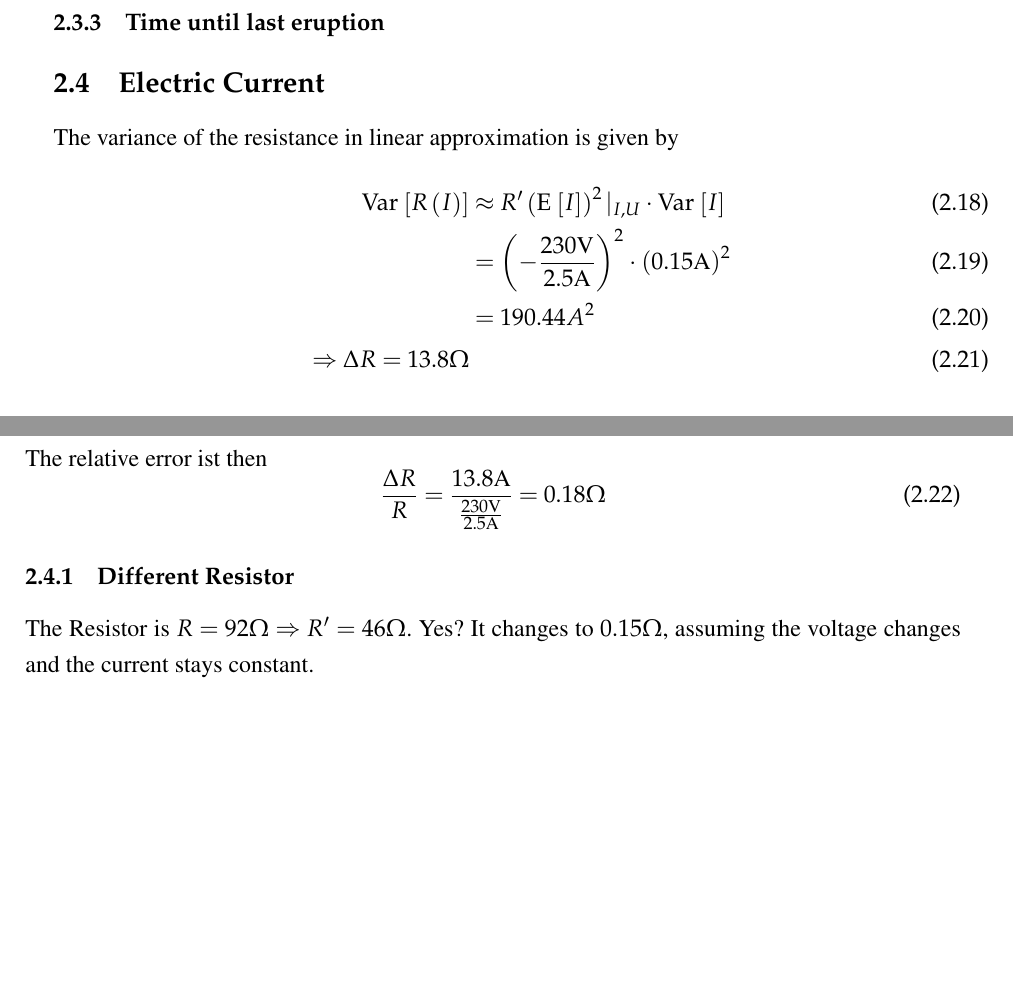
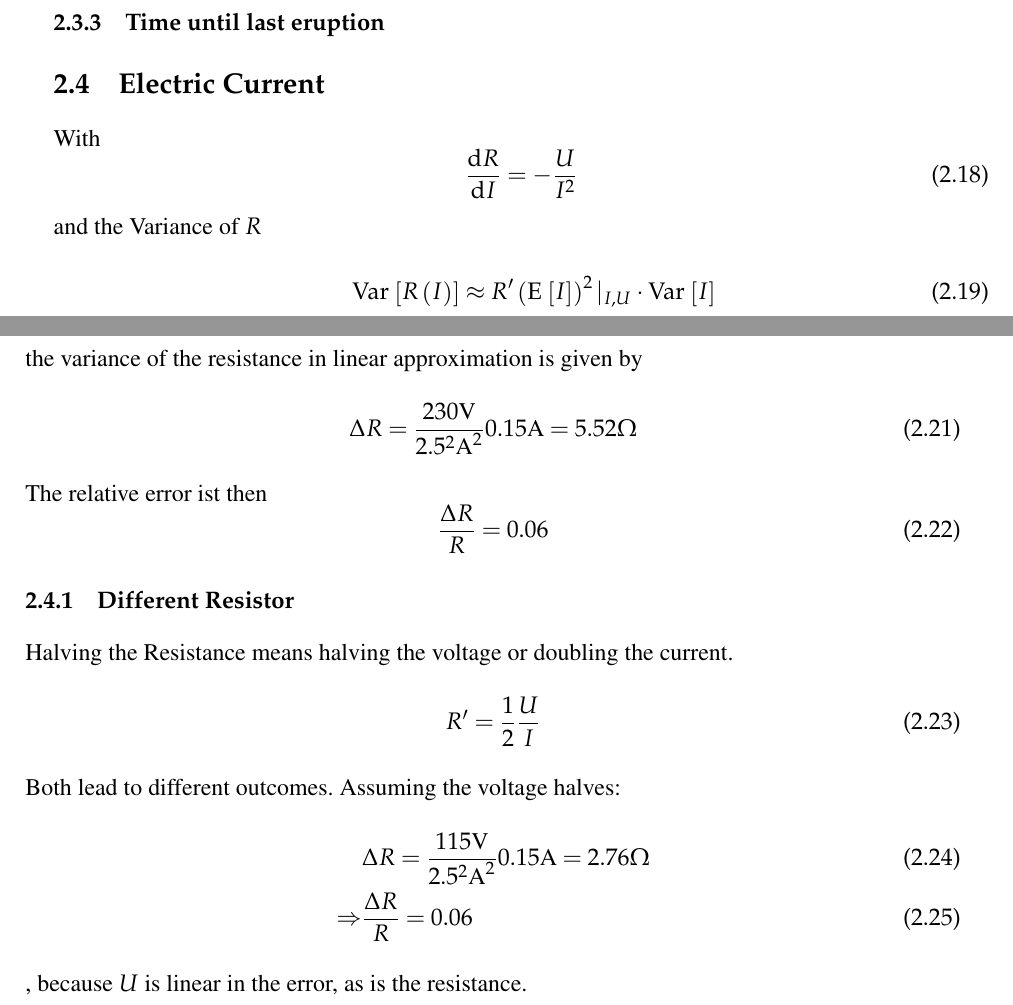
Before and after one commit to Jibbet/statmeth, a LaTeX document (main.tex, which reads sheet2.tex): two parts of pages 7 and 8 of 8, joined at a grey line, cut so that both start at the same text, the shorter picture padded with empty space. Compiled offline with pdfLaTeX.

Commit message:
last minute changes

```diff
--- a/sheet2.tex
+++ b/sheet2.tex
@@ -56,16 +56,31 @@ The time until the first eruption $Y$ is now distributed as
 $Y$ is  distributed exponentially with mean $\frac{\tau}{n}$.
 \subsubsection{Time until last eruption}
 \subsection{Electric Current}
-The variance of the resistance in linear approximation is given by
+With
+\begin{equation}
+    \dv{R}{I}=-\frac{U}{I^2}
+\end{equation}
+and the Variance of $R$
 \begin{align}
-    \Var\left[R\left(I\right)\right]&\approx R'\left(\E\left[I\right]\right)^2\vert_{I,U}\cdot\Var\left[I\right]
-    \\&= \left(-\frac{230\text{V}}{2.5\text{A}}\right)^2\cdot\left(0.15\text{A}\right)^2
-    \\&= 190.44 A^2
-    \\\Rightarrow \Delta R = 13.8\Omega
+    &\Var\left[R\left(I\right)\right]\approx R'\left(\E\left[I\right]\right)^2\vert_{I,U}\cdot\Var\left[I\right]
+    \\\Rightarrow&\Delta R= \abs{\dv{R}{I}}\Delta I
 \end{align}
+the variance of the resistance in linear approximation is given by
+\begin{equation}
+    \Delta R = \frac{230\text{V}}{2.5^2\text{A}^2}0.15\text{A}=5.52\Omega
+\end{equation}
 The relative error ist then
 \begin{equation}
-    \frac{\Delta R}{R}= \frac{13.8 \text{A}}{\frac{230\text{V}}{2.5\text{A}}}=0.18\Omega
+    \frac{\Delta R}{R}= 0.06
 \end{equation}
 \subsubsection{Different Resistor}
-The Resistor is $R=92\Omega \Rightarrow R'=46\Omega$. Yes? It changes to $0.15\Omega$, assuming the voltage changes and the current stays constant.
+Halving the Resistance means halving the voltage or doubling the current.
+\begin{equation}
+    R' = \frac{1}{2}\frac{U}{I}
+\end{equation}
+Both lead to different outcomes. Assuming the voltage halves:
+\begin{align}
+    &\Delta R = \frac{115\text{V}}{2.5^2\text{A}^2}0.15\text{A}=2.76\Omega
+    \\\Rightarrow &\frac{\Delta R}{R}=0.06
+\end{align}
+, because $U$ is linear in the error, as is the resistance.
```
Also changed, not shown: main.pdf, 7 other files.
